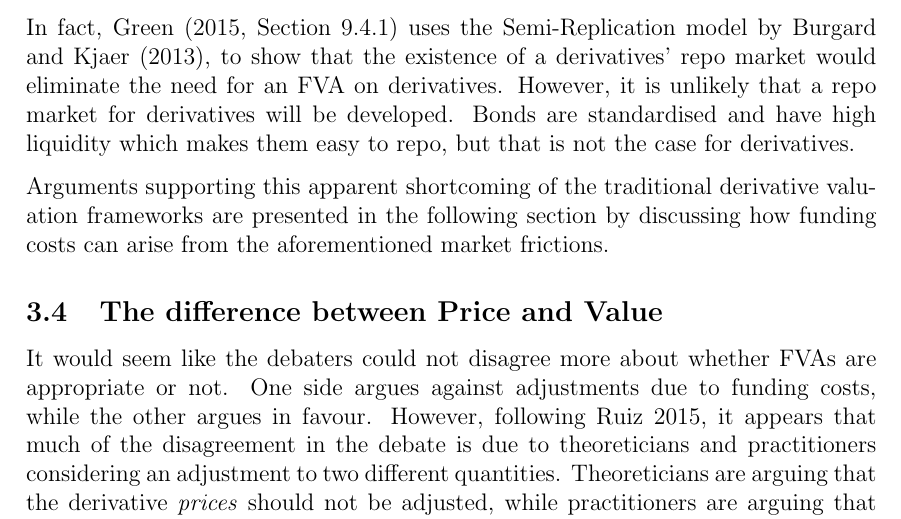
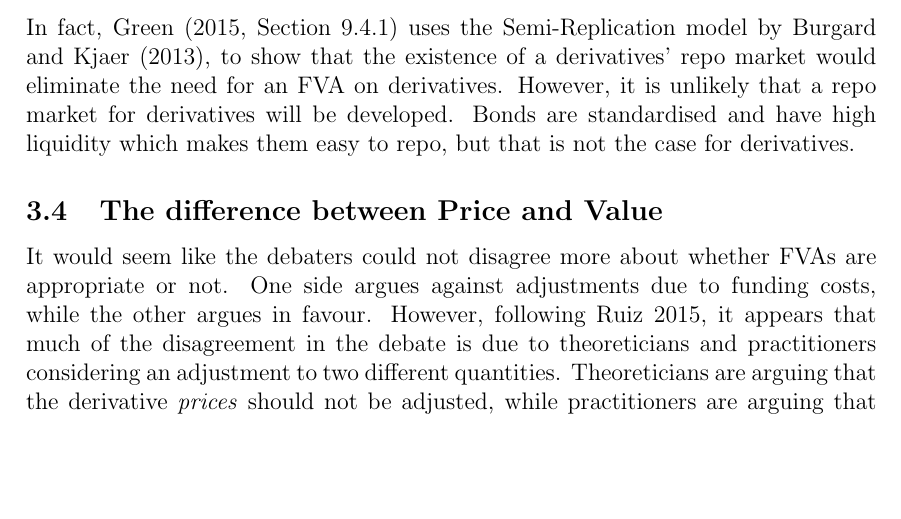
Before and after one commit to sebastianbaltser/master-thesis, a LaTeX thesis (thesis/main.tex, which reads thesis/content/body-matter/fva-debate/summary-of-fva-debate.tex): part of page 23 of 69, cut so that both start at the same text, the shorter picture padded with empty space. Compiled offline with pdfLaTeX.

Commit message:
Remove invalid bridge

```diff
--- a/thesis/content/body-matter/fva-debate/summary-of-fva-debate.tex
+++ b/thesis/content/body-matter/fva-debate/summary-of-fva-debate.tex
@@ -204,6 +204,4 @@
             Bonds are standardised and have high liquidity which makes them easy to repo,
             but that is not the case for derivatives.
 
-        Arguments supporting this apparent shortcoming of the traditional derivative valuation frameworks are presented in the following section by discussing how funding costs can arise from the aforementioned market frictions.
-
 \end{document}
```
